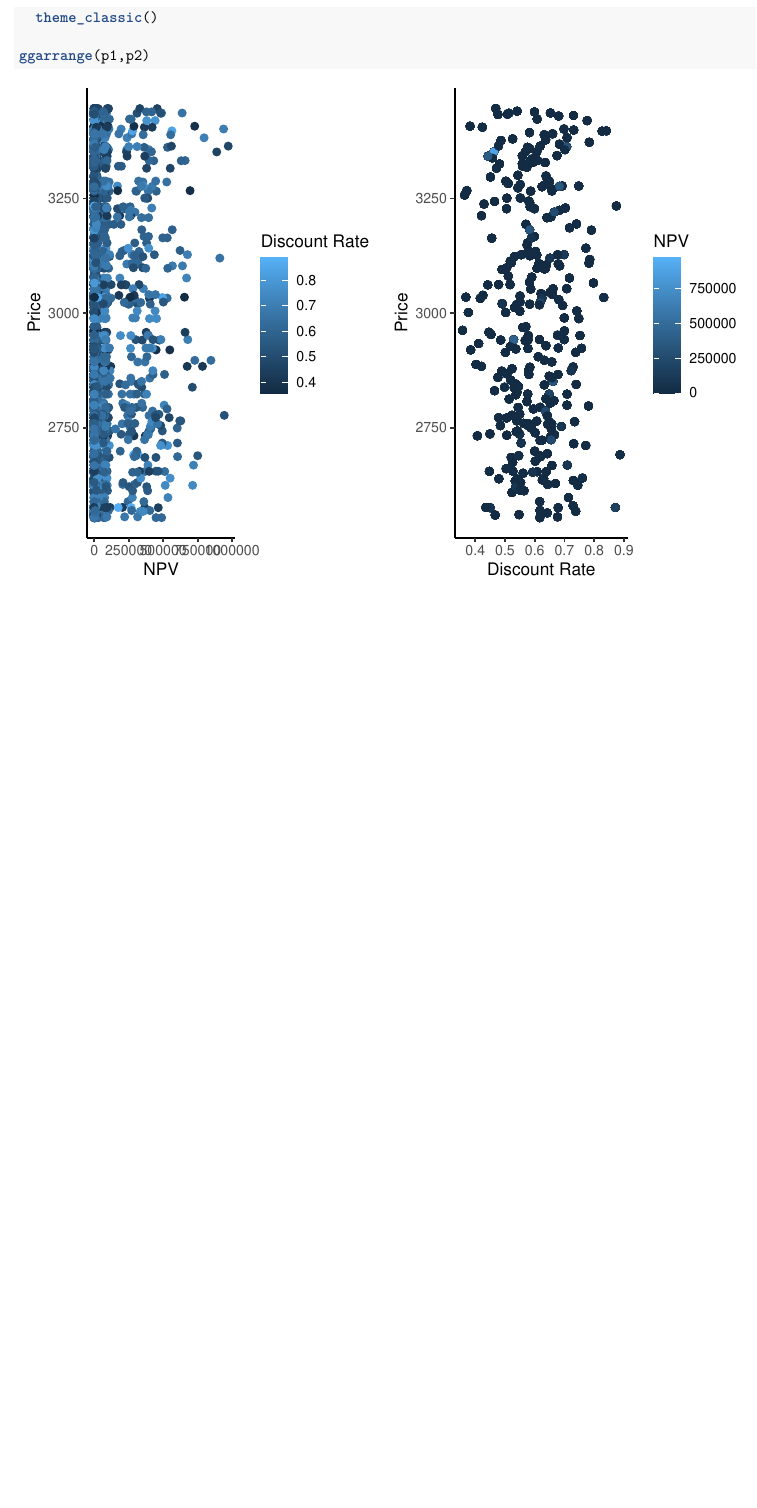
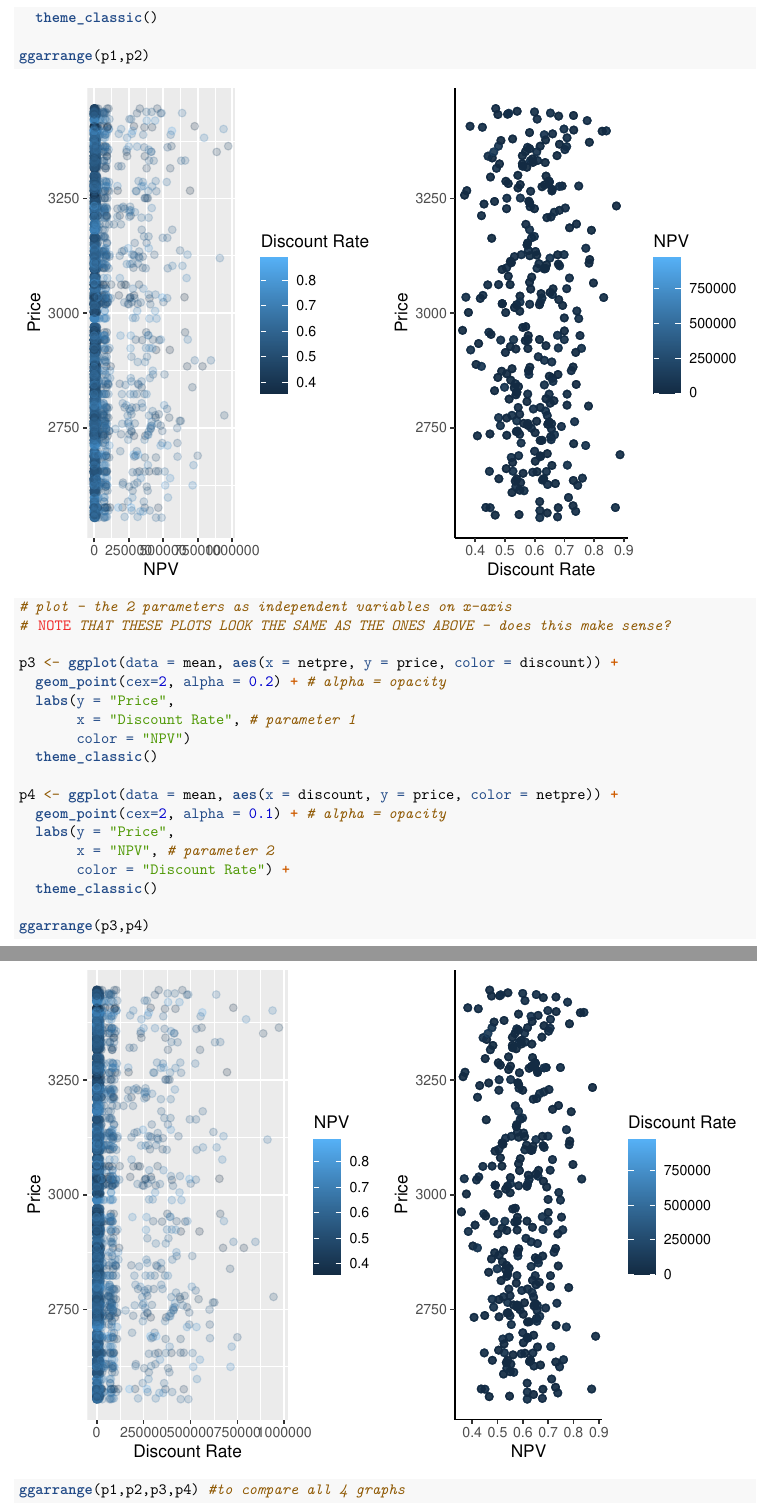
Before and after one commit to alexvand24/eds230_assignment2, an R Markdown document (assignments/eds230_assignment3.Rmd): part of page 4 of 4 before the commit and two parts of pages 4 and 5 of 6 after it, the two joined at a grey line, cut so that both start at the same text, the shorter picture padded with empty space. Rendered offline with R 4.5, knitr and Pandoc, then LaTeX, with nearby package versions; code that draws random numbers runs with fixed seeds of ours; column names are cleaned by a stand-in for the janitor package.

Commit message:
updates and added similar plots options

````diff
--- a/assignments/eds230_assignment3.Rmd
+++ b/assignments/eds230_assignment3.Rmd
@@ -167,4 +167,28 @@ p2 <- ggplot(data = mean, aes(x = discount, y = price, color = netpre)) +
 ggarrange(p1,p2)
 ```
 
-# 4. Output the graph as a stand along image
+
+
+
+
+```{r, results = FALSE}
+# plot - the 2 parameters as independent variables on x-axis
+# NOTE THAT THESE PLOTS LOOK THE SAME AS THE ONES ABOVE - does this make sense?
+
+p3 <- ggplot(data = mean, aes(x = netpre, y = price, color = discount)) +
+  geom_point(cex=2, alpha = 0.2) + # alpha = opacity
+  labs(y = "Price",
+       x = "Discount Rate", # parameter 1
+       color = "NPV")
+  theme_classic()
+
+p4 <- ggplot(data = mean, aes(x = discount, y = price, color = netpre)) +
+  geom_point(cex=2, alpha = 0.1) + # alpha = opacity
+  labs(y = "Price",
+       x = "NPV", # parameter 2
+       color = "Discount Rate") +
+  theme_classic()
+
+ggarrange(p3,p4)
+
+ggarrange(p1,p2,p3,p4) #to compare all 4 graphs
````
Also changed, not shown: assignments/eds230_assignment3.Rmd (25 more changed lines).
